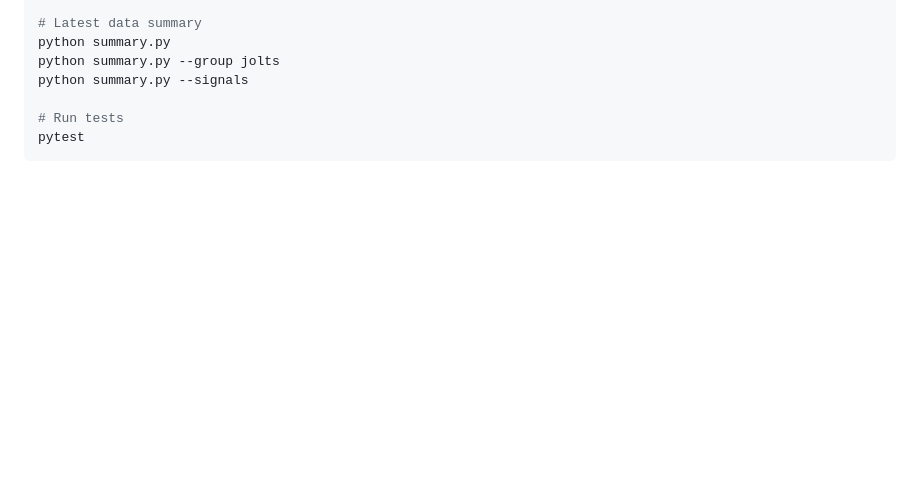
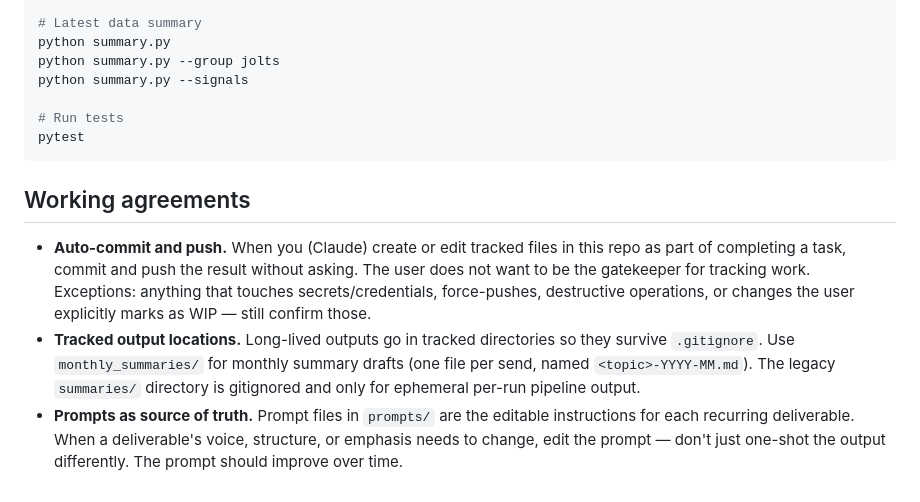
Before and after one commit to mikesimonsen/econ-data, a Markdown page: CLAUDE.md, the part around the change. GitHub-like rendering; blank space fills up the shorter version.

````diff
--- a/CLAUDE.md
+++ b/CLAUDE.md
@@ -129,3 +129,9 @@ python summary.py --signals
 # Run tests
 pytest
 ```
+
+## Working agreements
+
+- **Auto-commit and push.** When you (Claude) create or edit tracked files in this repo as part of completing a task, commit and push the result without asking. The user does not want to be the gatekeeper for tracking work. Exceptions: anything that touches secrets/credentials, force-pushes, destructive operations, or changes the user explicitly marks as WIP — still confirm those.
+- **Tracked output locations.** Long-lived outputs go in tracked directories so they survive `.gitignore`. Use `monthly_summaries/` for monthly summary drafts (one file per send, named `<topic>-YYYY-MM.md`). The legacy `summaries/` directory is gitignored and only for ephemeral per-run pipeline output.
+- **Prompts as source of truth.** Prompt files in `prompts/` are the editable instructions for each recurring deliverable. When a deliverable's voice, structure, or emphasis needs to change, edit the prompt — don't just one-shot the output differently. The prompt should improve over time.
````
Also changed, not shown: monthly_summaries/housing-2026-05.md (added, +9 -0 lines).
